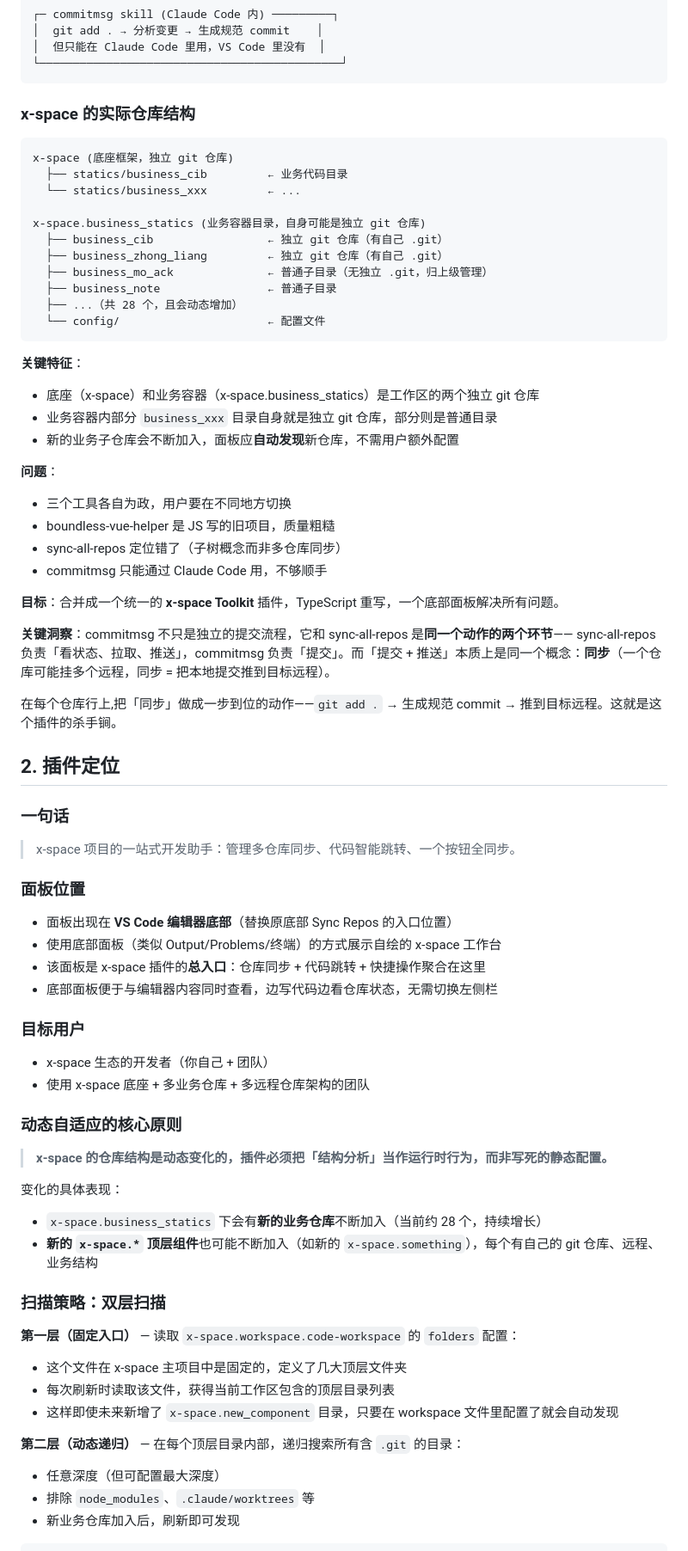
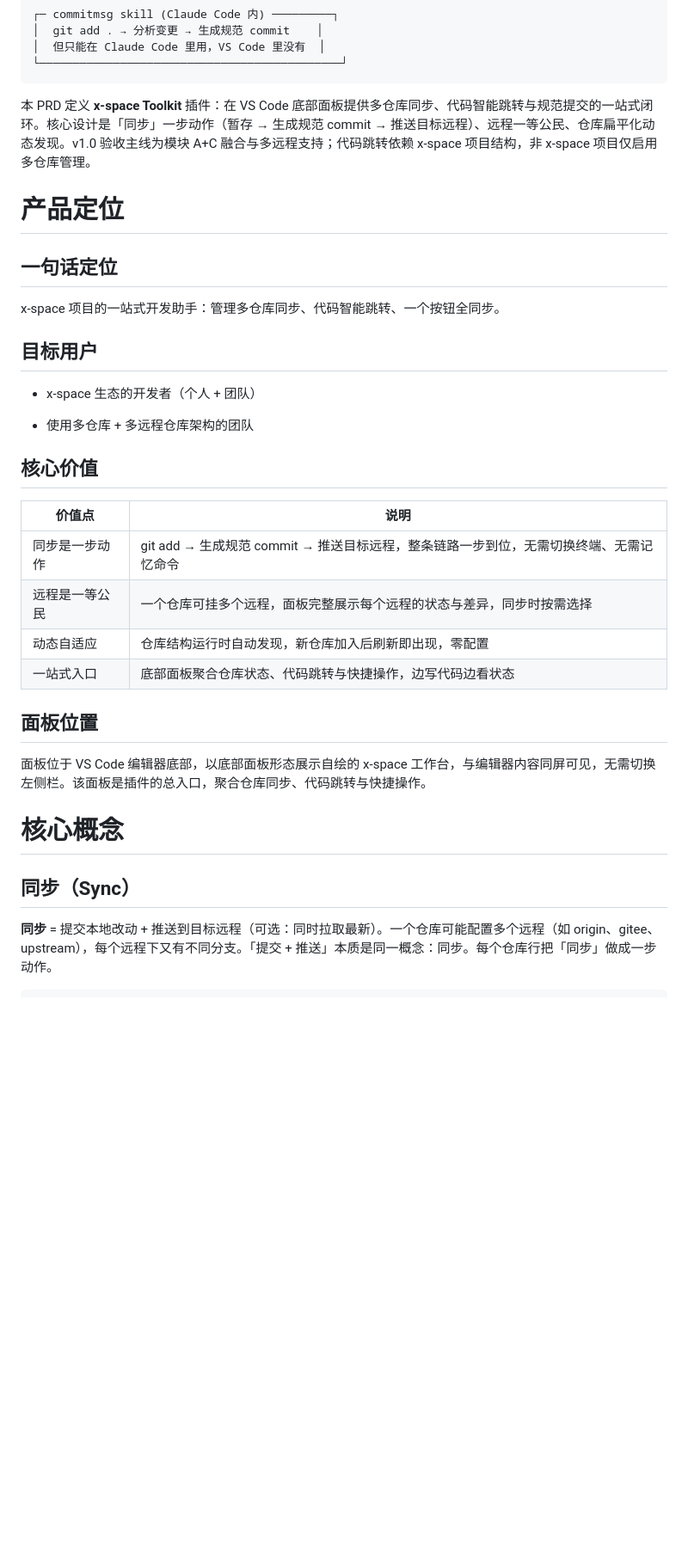
Before and after one commit to ShoneSingLone/vscode-plugins-sync_all_repo, a Markdown page: PRD.md, the part around one of its changes. Shown at 86% size. Rendered like a GitHub page; blank space fills up the shorter version.

Commit message:
docs: 更新 PRD 文档，优化产品定位与背景描述
- 修改产品定位，强调 x-space Toolkit 的一站式开发助手功能
- 精简背景部分，突出三件套现状
- 调整章节标题，增强文档结构清晰度

````diff
--- a/PRD.md
+++ b/PRD.md
@@ -25,72 +23,36 @@ x-space 生态下你有三个工具，各管一摊：
 └─────────────────────────────────────────────┘
 ```
 
-### x-space 的实际仓库结构
+本 PRD 定义 **x\-space Toolkit** 插件：在 VS Code 底部面板提供多仓库同步、代码智能跳转与规范提交的一站式闭环。核心设计是「同步」一步动作（暂存 → 生成规范 commit → 推送目标远程）、远程一等公民、仓库扁平化动态发现。v1\.0 验收主线为模块 A\+C 融合与多远程支持；代码跳转依赖 x\-space 项目结构，非 x\-space 项目仅启用多仓库管理。
 
-```
-x-space (底座框架，独立 git 仓库)
-  ├── statics/business_cib         ← 业务代码目录
-  └── statics/business_xxx         ← ...
+# 产品定位
 
-x-space.business_statics (业务容器目录，自身可能是独立 git 仓库)
-  ├── business_cib                 ← 独立 git 仓库（有自己 .git）
-  ├── business_zhong_liang         ← 独立 git 仓库（有自己 .git）
-  ├── business_mo_ack              ← 普通子目录（无独立 .git，归上级管理）
-  ├── business_note                ← 普通子目录
-  ├── ...（共 28 个，且会动态增加）
-  └── config/                      ← 配置文件
-```
+## 一句话定位
 
-**关键特征**：
-- 底座（x-space）和业务容器（x-space.business_statics）是工作区的两个独立 git 仓库
-- 业务容器内部分 `business_xxx` 目录自身就是独立 git 仓库，部分则是普通目录
-- 新的业务子仓库会不断加入，面板应**自动发现**新仓库，不需用户额外配置
+x\-space 项目的一站式开发助手：管理多仓库同步、代码智能跳转、一个按钮全同步。
 
-**问题**：
-- 三个工具各自为政，用户要在不同地方切换
-- boundless-vue-helper 是 JS 写的旧项目，质量粗糙
-- sync-all-repos 定位错了（子树概念而非多仓库同步）
-- commitmsg 只能通过 Claude Code 用，不够顺手
+## 目标用户
 
-**目标**：合并成一个统一的 **x-space Toolkit** 插件，TypeScript 重写，一个底部面板解决所有问题。
+- x\-space 生态的开发者（个人 \+ 团队）
 
-**关键洞察**：commitmsg 不只是独立的提交流程，它和 sync-all-repos 是**同一个动作的两个环节**——
-sync-all-repos 负责「看状态、拉取、推送」，commitmsg 负责「提交」。而「提交 + 推送」本质上是同一个概念：**同步**（一个仓库可能挂多个远程，同步 = 把本地提交推到目标远程）。
+- 使用多仓库 \+ 多远程仓库架构的团队
 
-在每个仓库行上,把「同步」做成一步到位的动作——`git add .` → 生成规范 commit → 推到目标远程。这就是这个插件的杀手锏。
+## 核心价值
 
-## 2. 插件定位
+| 价值点         | 说明                                                                                   |
+| -------------- | -------------------------------------------------------------------------------------- |
+| 同步是一步动作 | git add → 生成规范 commit → 推送目标远程，整条链路一步到位，无需切换终端、无需记忆命令 |
+| 远程是一等公民 | 一个仓库可挂多个远程，面板完整展示每个远程的状态与差异，同步时按需选择                 |
+| 动态自适应     | 仓库结构运行时自动发现，新仓库加入后刷新即出现，零配置                                 |
+| 一站式入口     | 底部面板聚合仓库状态、代码跳转与快捷操作，边写代码边看状态                             |
 
-### 一句话
-> x-space 项目的一站式开发助手：管理多仓库同步、代码智能跳转、一个按钮全同步。
+## 面板位置
 
-### 面板位置
-- 面板出现在 **VS Code 编辑器底部**（替换原底部 Sync Repos 的入口位置）
-- 使用底部面板（类似 Output/Problems/终端）的方式展示自绘的 x-space 工作台
-- 该面板是 x-space 插件的**总入口**：仓库同步 + 代码跳转 + 快捷操作聚合在这里
-- 底部面板便于与编辑器内容同时查看，边写代码边看仓库状态，无需切换左侧栏
+面板位于 VS Code 编辑器底部，以底部面板形态展示自绘的 x\-space 工作台，与编辑器内容同屏可见，无需切换左侧栏。该面板是插件的总入口，聚合仓库同步、代码跳转与快捷操作。
 
-### 目标用户
-- x-space 生态的开发者（你自己 + 团队）
-- 使用 x-space 底座 + 多业务仓库 + 多远程仓库架构的团队
+# 核心概念
 
-### 动态自适应的核心原则
+## 同步（Sync）
 
-> **x-space 的仓库结构是动态变化的，插件必须把「结构分析」当作运行时行为，而非写死的静态配置。**
+**同步** = 提交本地改动 \+ 推送到目标远程（可选：同时拉取最新）。一个仓库可能配置多个远程（如 origin、gitee、upstream），每个远程下又有不同分支。「提交 \+ 推送」本质是同一概念：同步。每个仓库行把「同步」做成一步动作。
 
-变化的具体表现：
-- `x-space.business_statics` 下会有**新的业务仓库**不断加入（当前约 28 个，持续增长）
-- **新的 `x-space.*` 顶层组件**也可能不断加入（如新的 `x-space.something`），每个有自己的 git 仓库、远程、业务结构
-
-### 扫描策略：双层扫描
-
-**第一层（固定入口）** — 读取 `x-space.workspace.code-workspace` 的 `folders` 配置：
-- 这个文件在 x-space 主项目中是固定的，定义了几大顶层文件夹
-- 每次刷新时读取该文件，获得当前工作区包含的顶层目录列表
-- 这样即使未来新增了 `x-space.new_component` 目录，只要在 workspace 文件里配置了就会自动发现
-
-**第二层（动态递归）** — 在每个顶层目录内部，递归搜索所有含 `.git` 的目录：
-- 任意深度（但可配置最大深度）
-- 排除 `node_modules`、`.claude/worktrees` 等
-- 新业务仓库加入后，刷新即可发现
-
````
Also changed, not shown: other parts of PRD.md (+233 -242 lines).
